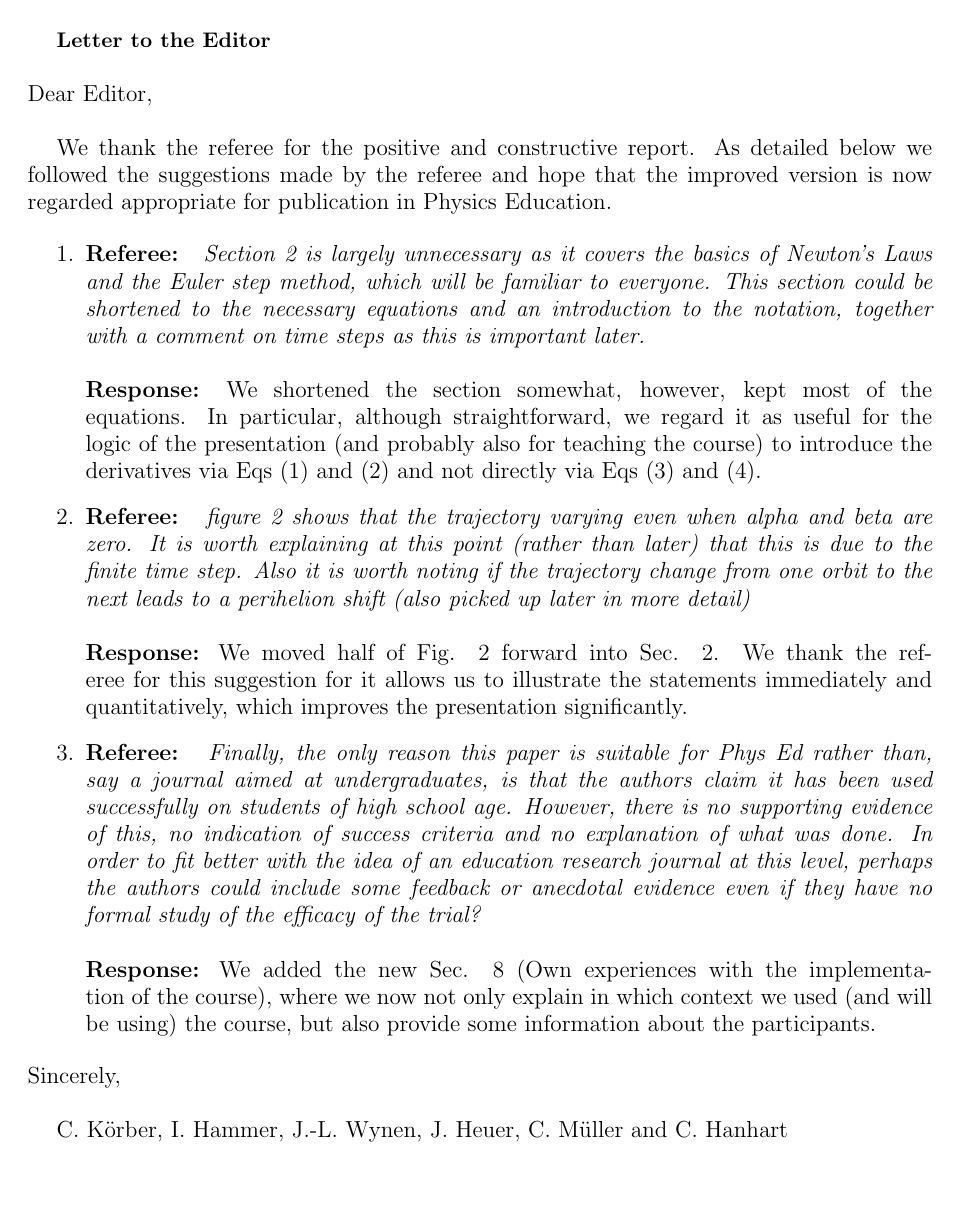
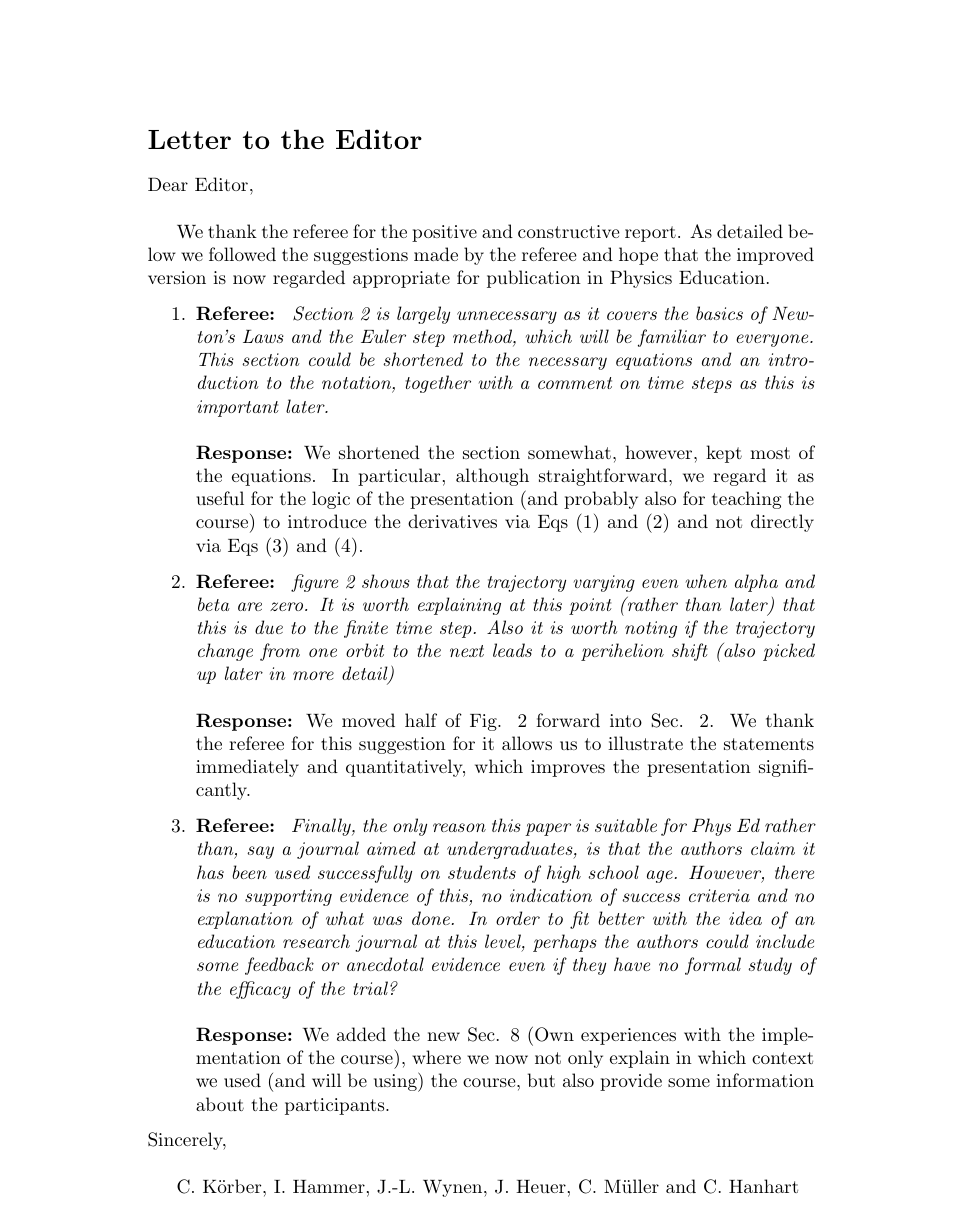
Before and after one commit to ckoerber/mercury-numerical, a LaTeX document (ped-response/response.tex): the whole page. Compiled offline with pdfLaTeX.

Commit message:
Made response ordinary tex article

```diff
--- a/ped-response/response.tex
+++ b/ped-response/response.tex
@@ -1,9 +1,7 @@
 %Bira 06/04/11
 %Rob 06/04/11
-\documentclass[prc,preprint,showpacs,showkeys,nofootinbib,tightenlines]{revtex4}
-\newcommand{\slashT}{\slash\hspace{-0.4em}T}
+\documentclass{article}
 
-\usepackage{amsmath}
 
 \begin{document}
 \pagenumbering{gobble}
```
